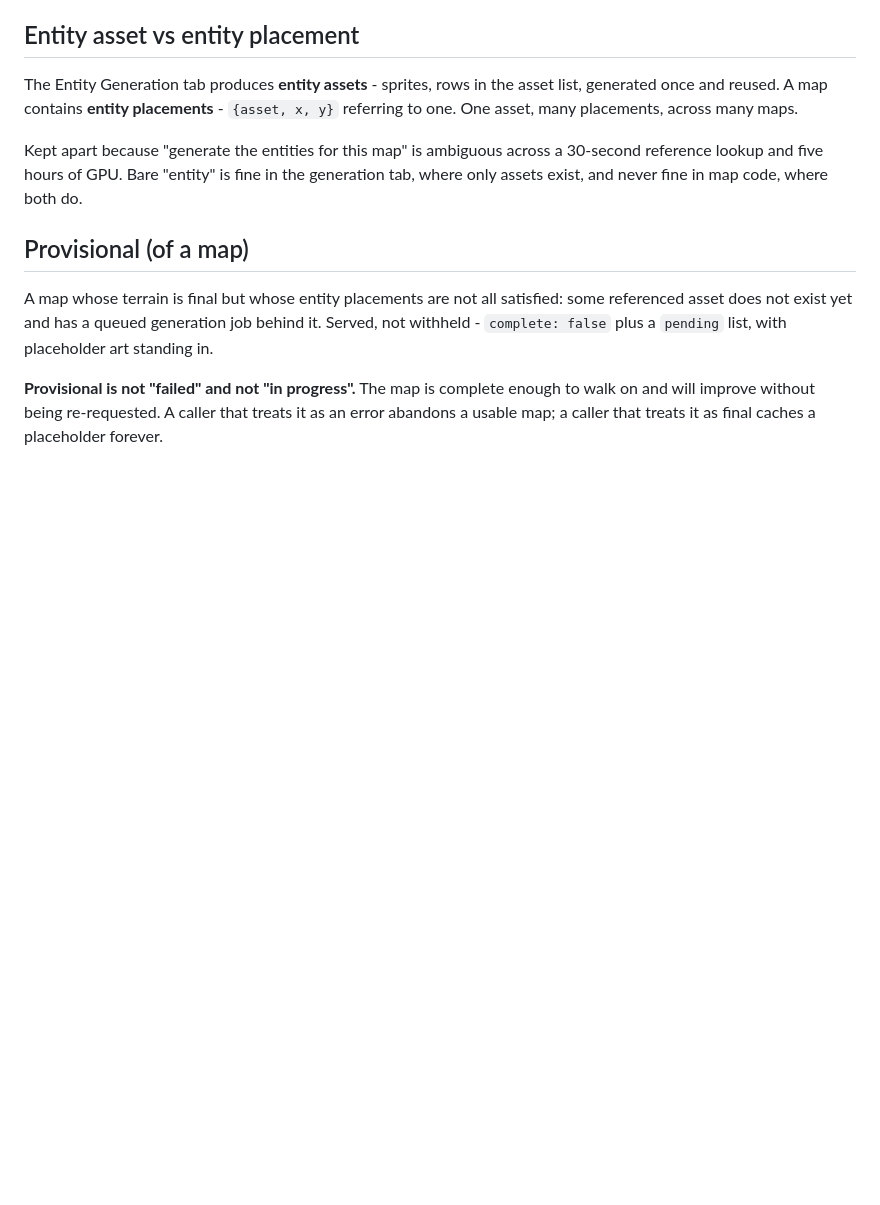
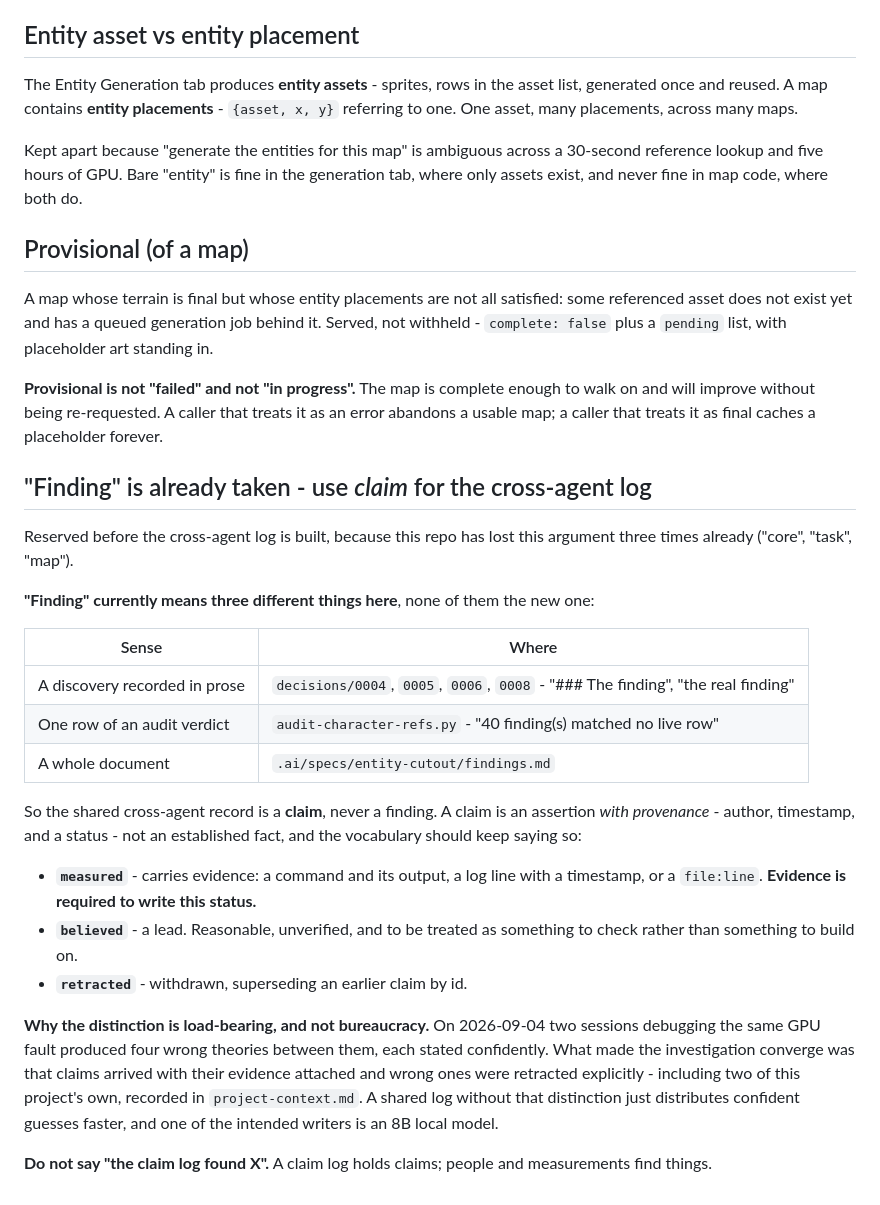
Before and after one commit to Mortehay/llama-cpp-only-cpu, a Markdown page: .ai/domain.md, the part around the change. GitHub-like rendering; blank space fills up the shorter version.

```diff
--- a/.ai/domain.md
+++ b/.ai/domain.md
@@ -162,3 +162,38 @@ placeholder art standing in.
 enough to walk on and will improve without being re-requested. A caller that
 treats it as an error abandons a usable map; a caller that treats it as final
 caches a placeholder forever.
+
+## "Finding" is already taken - use *claim* for the cross-agent log
+
+Reserved before the cross-agent log is built, because this repo has lost this
+argument three times already ("core", "task", "map").
+
+**"Finding" currently means three different things here**, none of them the new
+one:
+
+| Sense | Where |
+|---|---|
+| A discovery recorded in prose | `decisions/0004`, `0005`, `0006`, `0008` - "### The finding", "the real finding" |
+| One row of an audit verdict | `audit-character-refs.py` - "40 finding(s) matched no live row" |
+| A whole document | `.ai/specs/entity-cutout/findings.md` |
+
+So the shared cross-agent record is a **claim**, never a finding. A claim is an
+assertion *with provenance* - author, timestamp, and a status - not an
+established fact, and the vocabulary should keep saying so:
+
+- **`measured`** - carries evidence: a command and its output, a log line with a
+  timestamp, or a `file:line`. **Evidence is required to write this status.**
+- **`believed`** - a lead. Reasonable, unverified, and to be treated as
+  something to check rather than something to build on.
+- **`retracted`** - withdrawn, superseding an earlier claim by id.
+
+**Why the distinction is load-bearing, and not bureaucracy.** On 2026-09-04 two
+sessions debugging the same GPU fault produced four wrong theories between them,
+each stated confidently. What made the investigation converge was that claims
+arrived with their evidence attached and wrong ones were retracted explicitly -
+including two of this project's own, recorded in `project-context.md`. A shared
+log without that distinction just distributes confident guesses faster, and one
+of the intended writers is an 8B local model.
+
+**Do not say "the claim log found X".** A claim log holds claims; people and
+measurements find things.
```
Also changed, not shown: .ai/project-context.md (+22 -0 lines), CLAUDE.md (+5 -3 lines).
